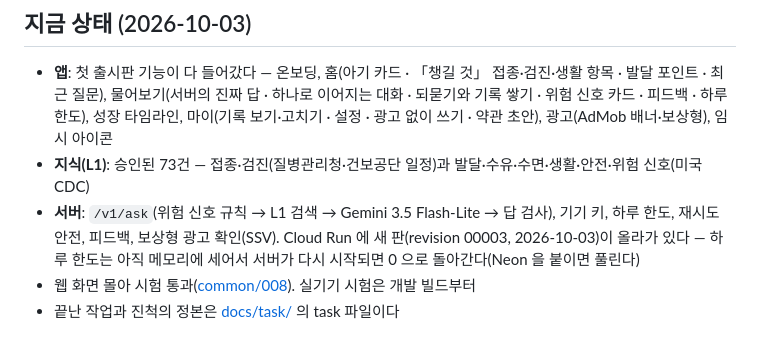
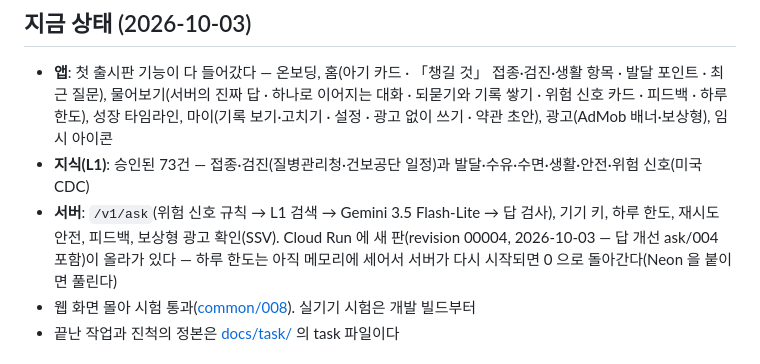
Before and after one commit to jungsu0717/malkong, a Markdown page: README.md, the part around the change. GitHub-like rendering.

Commit message:
docs: 답 개선 서버 배포(revision 00004) (task ask/004)
Co-Authored-By: Claude Opus 5.5 <noreply@anthropic.com>

```diff
--- a/README.md
+++ b/README.md
@@ -10,7 +10,7 @@
   성장 타임라인, 마이(기록 보기·고치기 · 설정 · 광고 없이 쓰기 · 약관 초안), 광고(AdMob 배너·보상형), 임시 아이콘
 - **지식(L1)**: 승인된 73건 — 접종·검진(질병관리청·건보공단 일정)과 발달·수유·수면·생활·안전·위험 신호(미국 CDC)
 - **서버**: `/v1/ask`(위험 신호 규칙 → L1 검색 → Gemini 3.5 Flash-Lite → 답 검사), 기기 키, 하루 한도, 재시도 안전,
-  피드백, 보상형 광고 확인(SSV). Cloud Run 에 새 판(revision 00003, 2026-10-03)이 올라가 있다 — 하루 한도는 아직
+  피드백, 보상형 광고 확인(SSV). Cloud Run 에 새 판(revision 00004, 2026-10-03 — 답 개선 ask/004 포함)이 올라가 있다 — 하루 한도는 아직
   메모리에 세어서 서버가 다시 시작되면 0 으로 돌아간다(Neon 을 붙이면 풀린다)
 - 웹 화면 몰아 시험 통과([common/008](docs/task/common/008-first-release-check.md)). 실기기 시험은 개발 빌드부터
 - 끝난 작업과 진척의 정본은 [docs/task/](docs/task/) 의 task 파일이다
```
Also changed, not shown: 1 other file.
